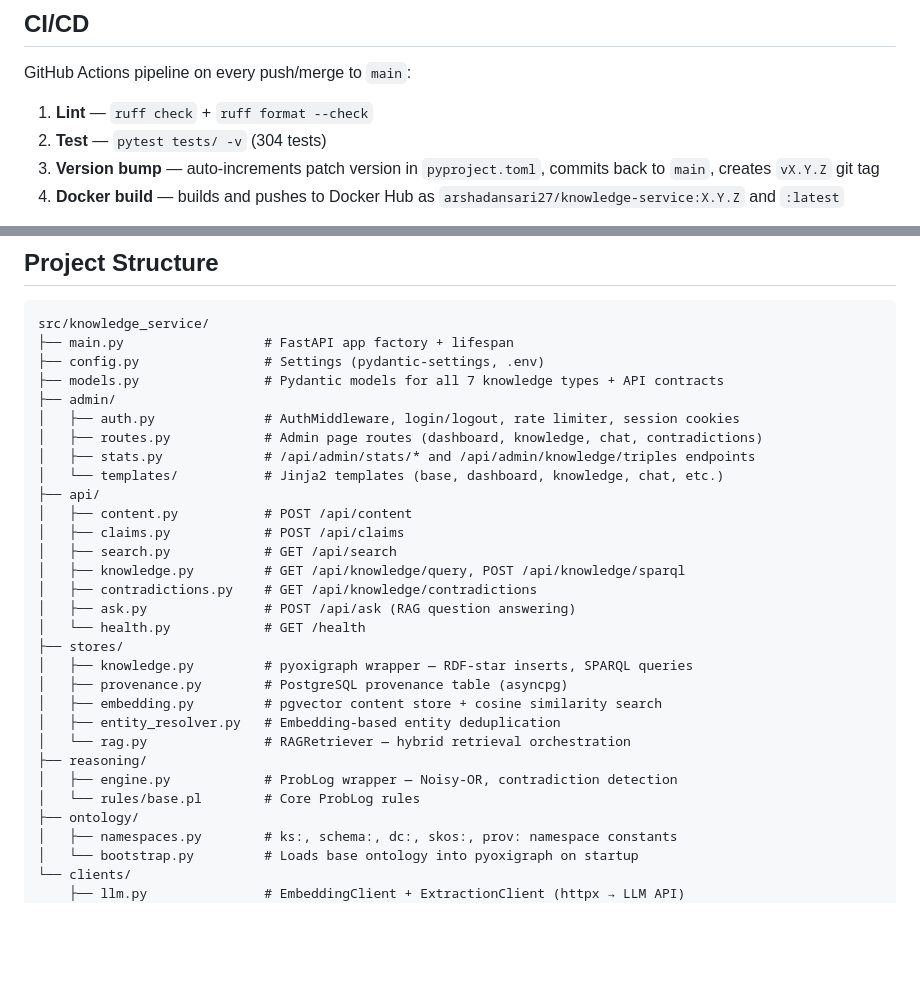
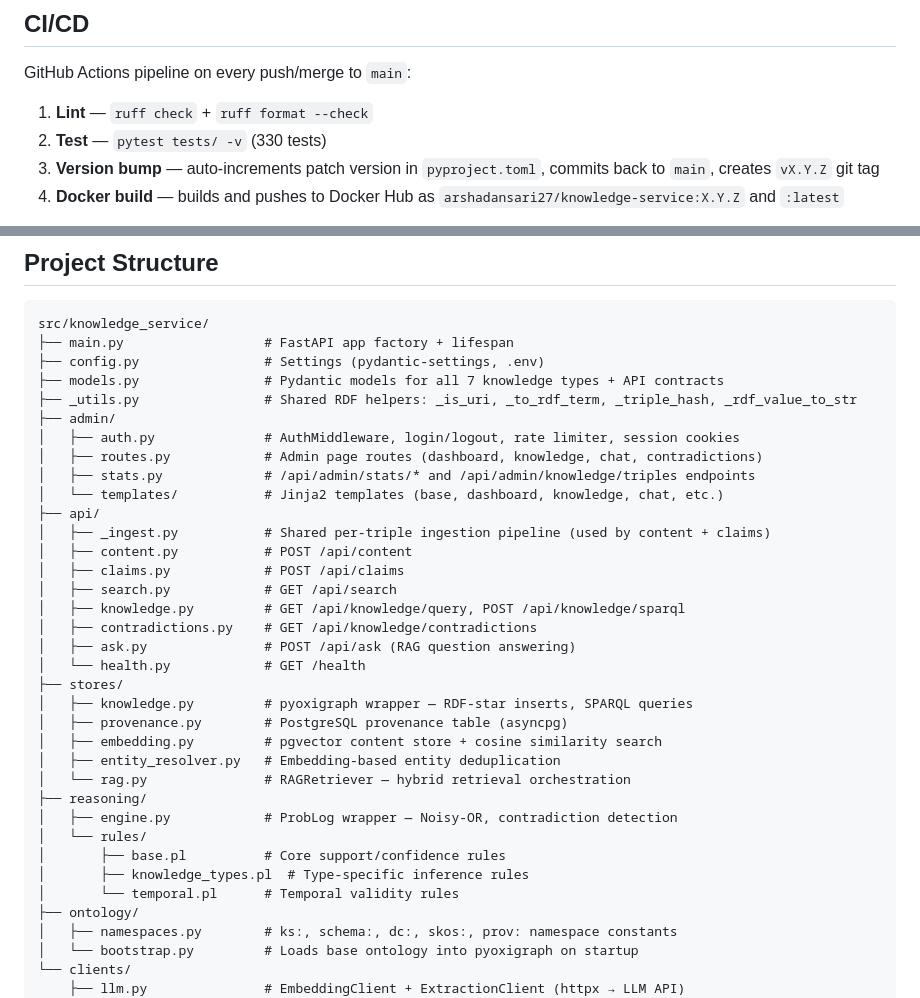
Before and after one commit to arshadansari27/knowledge-service, a Markdown page: README.md, 2 parts joined by grey strips. Rendered like a GitHub page; blank space fills up the shorter version.

Commit message:
docs: update README for bug-fix session changes
- Add _utils.py and api/_ingest.py to project structure
- Expand reasoning/rules/ to show all three rule files
- Update test count from 304 to 330

Co-Authored-By: Claude Sonnet 4.6 <noreply@anthropic.com>

```diff
--- a/README.md
+++ b/README.md
@@ -555,7 +555,7 @@ All tests mock external dependencies — no PostgreSQL or LLM provider required.
 GitHub Actions pipeline on every push/merge to `main`:
 
 1. **Lint** — `ruff check` + `ruff format --check`
-2. **Test** — `pytest tests/ -v` (304 tests)
+2. **Test** — `pytest tests/ -v` (330 tests)
 3. **Version bump** — auto-increments patch version in `pyproject.toml`, commits back to `main`, creates `vX.Y.Z` git tag
 4. **Docker build** — builds and pushes to Docker Hub as `arshadansari27/knowledge-service:X.Y.Z` and `:latest`
 
@@ -572,12 +572,14 @@ src/knowledge_service/
 ├── main.py                  # FastAPI app factory + lifespan
 ├── config.py                # Settings (pydantic-settings, .env)
 ├── models.py                # Pydantic models for all 7 knowledge types + API contracts
+├── _utils.py                # Shared RDF helpers: _is_uri, _to_rdf_term, _triple_hash, _rdf_value_to_str
 ├── admin/
 │   ├── auth.py              # AuthMiddleware, login/logout, rate limiter, session cookies
 │   ├── routes.py            # Admin page routes (dashboard, knowledge, chat, contradictions)
 │   ├── stats.py             # /api/admin/stats/* and /api/admin/knowledge/triples endpoints
 │   └── templates/           # Jinja2 templates (base, dashboard, knowledge, chat, etc.)
 ├── api/
+│   ├── _ingest.py           # Shared per-triple ingestion pipeline (used by content + claims)
 │   ├── content.py           # POST /api/content
 │   ├── claims.py            # POST /api/claims
 │   ├── search.py            # GET /api/search
@@ -593,7 +595,10 @@ src/knowledge_service/
 │   └── rag.py               # RAGRetriever — hybrid retrieval orchestration
 ├── reasoning/
 │   ├── engine.py            # ProbLog wrapper — Noisy-OR, contradiction detection
-│   └── rules/base.pl        # Core ProbLog rules
+│   └── rules/
+│       ├── base.pl          # Core support/confidence rules
+│       ├── knowledge_types.pl  # Type-specific inference rules
+│       └── temporal.pl      # Temporal validity rules
 ├── ontology/
 │   ├── namespaces.py        # ks:, schema:, dc:, skos:, prov: namespace constants
 │   └── bootstrap.py         # Loads base ontology into pyoxigraph on startup
```
